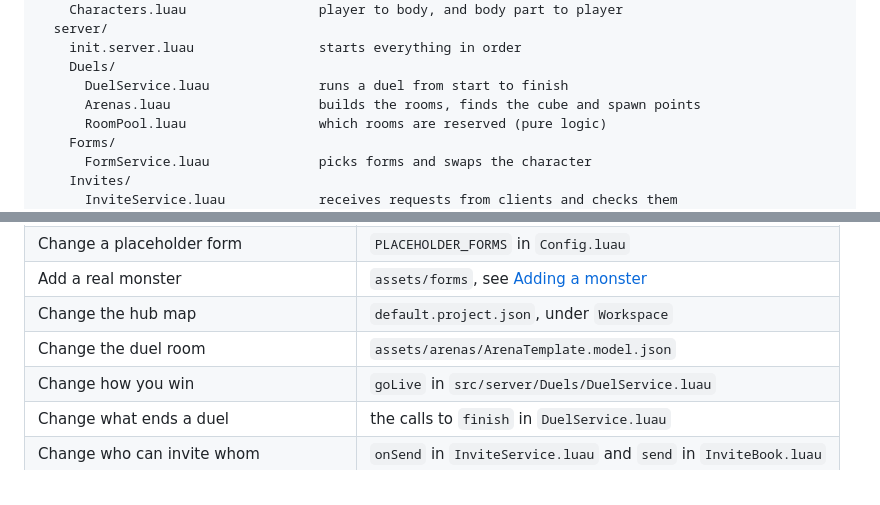
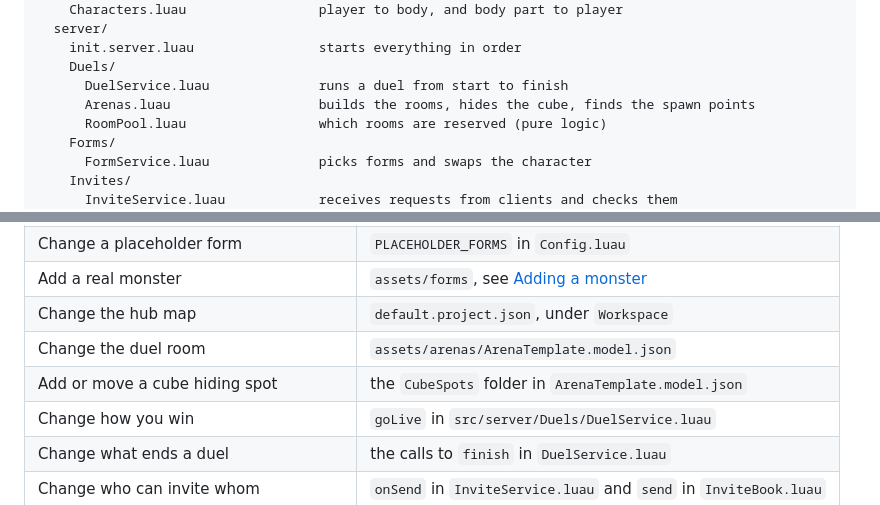
Before and after one commit to nivsasi1/cahotic-blox, a Markdown page: ROADMAP.md, 2 parts joined by grey strips. Drawn GitHub-style.

```diff
--- a/ROADMAP.md
+++ b/ROADMAP.md
@@ -38,7 +39,7 @@ src/
     init.server.luau                starts everything in order
     Duels/
       DuelService.luau              runs a duel from start to finish
-      Arenas.luau                   builds the rooms, finds the cube and spawn points
+      Arenas.luau                   builds the rooms, hides the cube, finds the spawn points
       RoomPool.luau                 which rooms are reserved (pure logic)
     Forms/
       FormService.luau              picks forms and swaps the character
@@ -88,6 +89,7 @@ Rojo builds the place from these files. `default.project.json` is the map betwee
 | Add a real monster | `assets/forms`, see [Adding a monster](#adding-a-monster) |
 | Change the hub map | `default.project.json`, under `Workspace` |
 | Change the duel room | `assets/arenas/ArenaTemplate.model.json` |
+| Add or move a cube hiding spot | the `CubeSpots` folder in `ArenaTemplate.model.json` |
 | Change how you win | `goLive` in `src/server/Duels/DuelService.luau` |
 | Change what ends a duel | the calls to `finish` in `DuelService.luau` |
 | Change who can invite whom | `onSend` in `InviteService.luau` and `send` in `InviteBook.luau` |
```
Also changed, not shown: other parts of ROADMAP.md (+14 -8 lines), PLAN.md (+7 -0 lines), README.md (+5 -4 lines), docs/screenshots/4-race.png, docs/screenshots/room-top.png (added).
